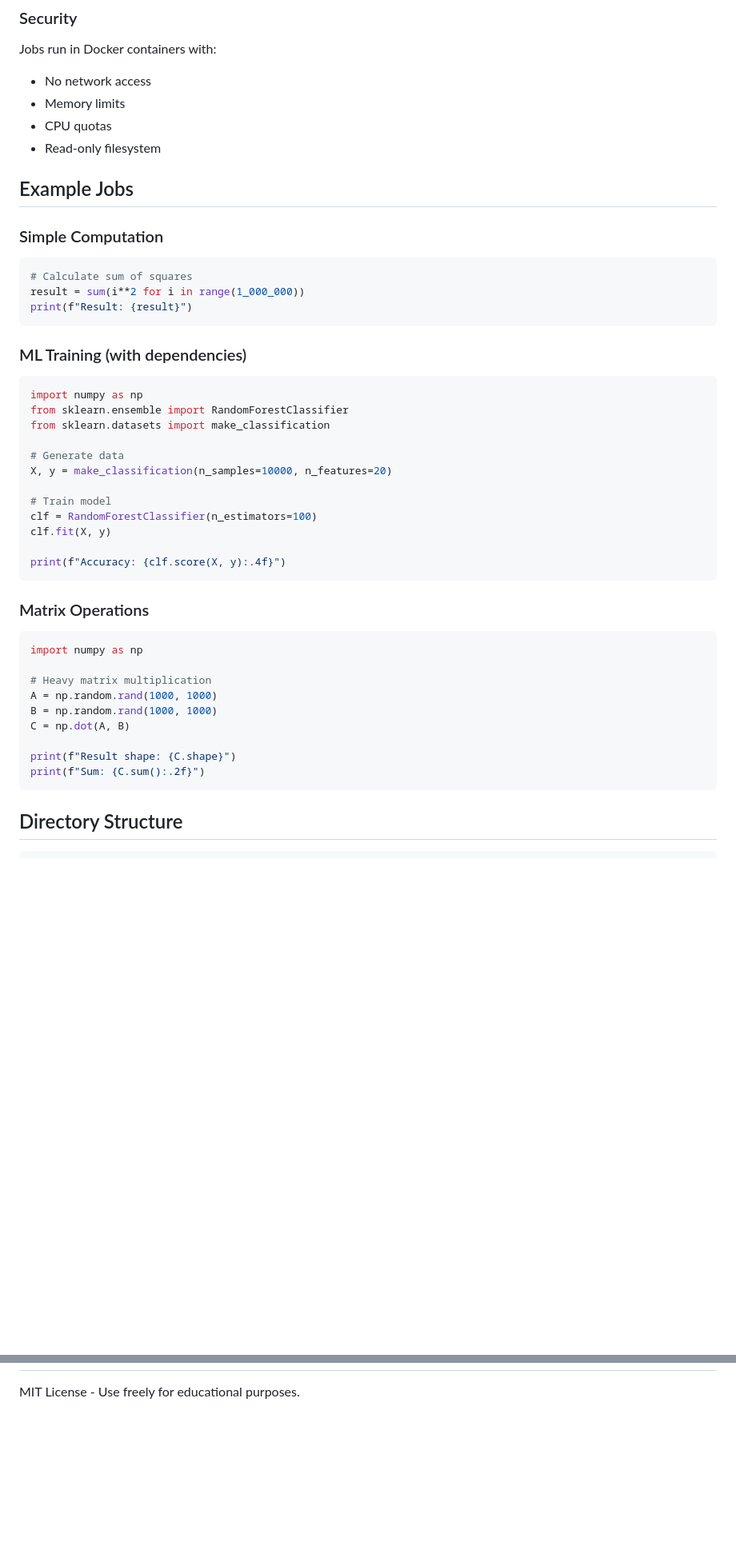
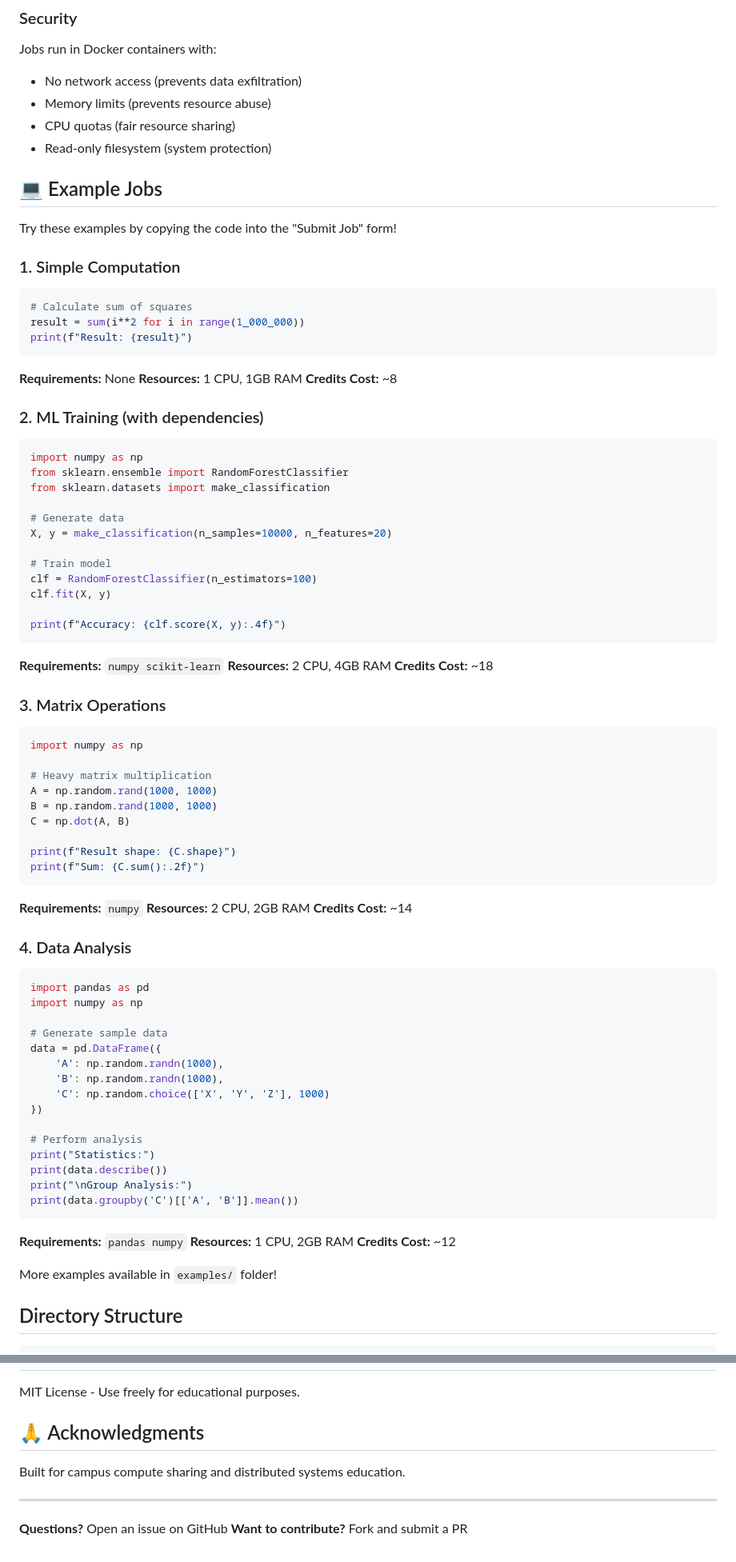
Before and after one commit to Arijit2772-dev/p2p-grid, a Markdown page: README.md, 2 parts joined by grey strips. Shown at 80% size. Drawn GitHub-style; blank space fills up the shorter version.

````diff
--- a/README.md
+++ b/README.md
@@ -114,21 +186,26 @@ cost = 5 (base) + 2×(cpu_cores) + 1×(ram_gb) + 10×(gpu) + 1×(minutes)
 ### Security
 
 Jobs run in Docker containers with:
-- No network access
-- Memory limits
-- CPU quotas
-- Read-only filesystem
+- No network access (prevents data exfiltration)
+- Memory limits (prevents resource abuse)
+- CPU quotas (fair resource sharing)
+- Read-only filesystem (system protection)
 
-## Example Jobs
+## 💻 Example Jobs
 
-### Simple Computation
+Try these examples by copying the code into the "Submit Job" form!
+
+### 1. Simple Computation
 ```python
 # Calculate sum of squares
 result = sum(i**2 for i in range(1_000_000))
 print(f"Result: {result}")
 ```
+**Requirements:** None
+**Resources:** 1 CPU, 1GB RAM
+**Credits Cost:** ~8
 
-### ML Training (with dependencies)
+### 2. ML Training (with dependencies)
 ```python
 import numpy as np
 from sklearn.ensemble import RandomForestClassifier
@@ -143,8 +220,11 @@ clf.fit(X, y)
 
 print(f"Accuracy: {clf.score(X, y):.4f}")
 ```
+**Requirements:** `numpy scikit-learn`
+**Resources:** 2 CPU, 4GB RAM
+**Credits Cost:** ~18
 
-### Matrix Operations
+### 3. Matrix Operations
 ```python
 import numpy as np
 
@@ -156,6 +236,33 @@ C = np.dot(A, B)
 print(f"Result shape: {C.shape}")
 print(f"Sum: {C.sum():.2f}")
 ```
+**Requirements:** `numpy`
+**Resources:** 2 CPU, 2GB RAM
+**Credits Cost:** ~14
+
+### 4. Data Analysis
+```python
+import pandas as pd
+import numpy as np
+
+# Generate sample data
+data = pd.DataFrame({
+    'A': np.random.randn(1000),
+    'B': np.random.randn(1000),
+    'C': np.random.choice(['X', 'Y', 'Z'], 1000)
+})
+
+# Perform analysis
+print("Statistics:")
+print(data.describe())
+print("\nGroup Analysis:")
+print(data.groupby('C')[['A', 'B']].mean())
+```
+**Requirements:** `pandas numpy`
+**Resources:** 1 CPU, 2GB RAM
+**Credits Cost:** ~12
+
+More examples available in `examples/` folder!
 
 ## Directory Structure
 
@@ -219,2 +369,11 @@ This is a campus project for P2P compute sharing. Contributions welcome!
 
 MIT License - Use freely for educational purposes.
+
+## 🙏 Acknowledgments
+
+Built for campus compute sharing and distributed systems education.
+
+---
+
+**Questions?** Open an issue on GitHub
+**Want to contribute?** Fork and submit a PR
````
Also changed, not shown: other parts of README.md (+135 -20 lines).
